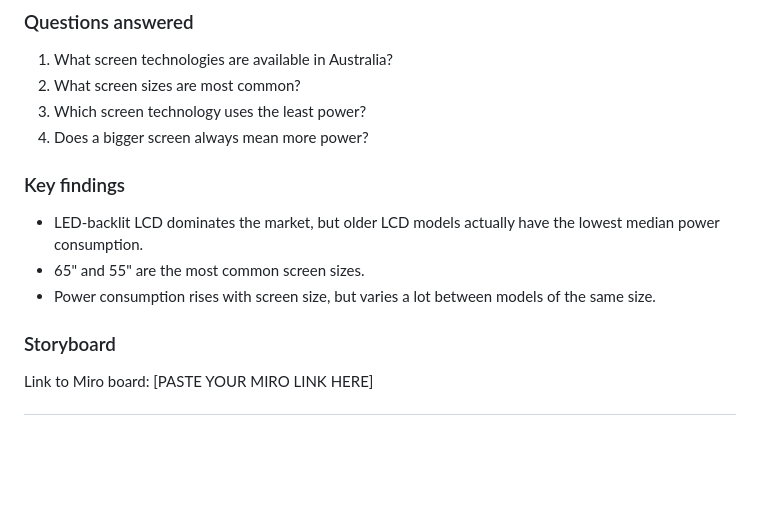
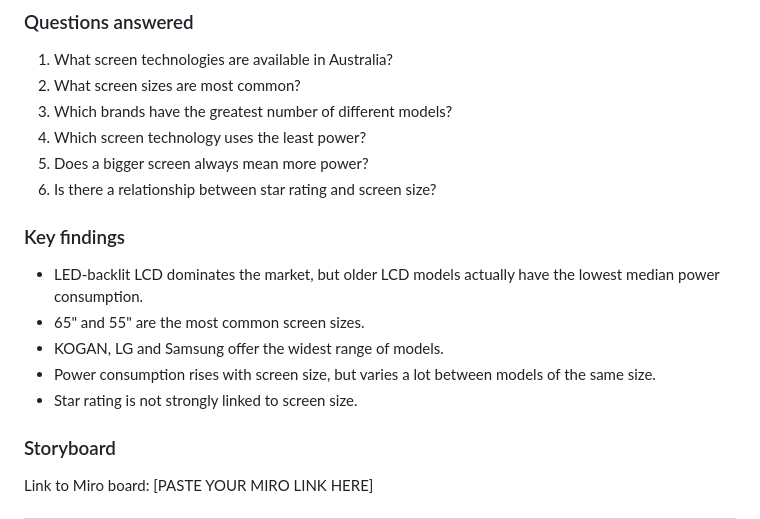
Before and after one commit to Lee-1838/T01-a-Build-Appliance-Energy-Consumption-Website, a Markdown page: README.md, the part around the change. GitHub-like rendering; blank space fills up the shorter version.

```diff
--- a/README.md
+++ b/README.md
@@ -21,13 +21,17 @@ practical answers about what is on the market and how to choose an energy-effici
 ### Questions answered
 1. What screen technologies are available in Australia?
 2. What screen sizes are most common?
-3. Which screen technology uses the least power?
-4. Does a bigger screen always mean more power?
+3. Which brands have the greatest number of different models?
+4. Which screen technology uses the least power?
+5. Does a bigger screen always mean more power?
+6. Is there a relationship between star rating and screen size?
 
 ### Key findings
 - LED-backlit LCD dominates the market, but older LCD models actually have the lowest median power consumption.
 - 65" and 55" are the most common screen sizes.
+- KOGAN, LG and Samsung offer the widest range of models.
 - Power consumption rises with screen size, but varies a lot between models of the same size.
+- Star rating is not strongly linked to screen size.
 
 ### Storyboard
 Link to Miro board: [PASTE YOUR MIRO LINK HERE]
```
